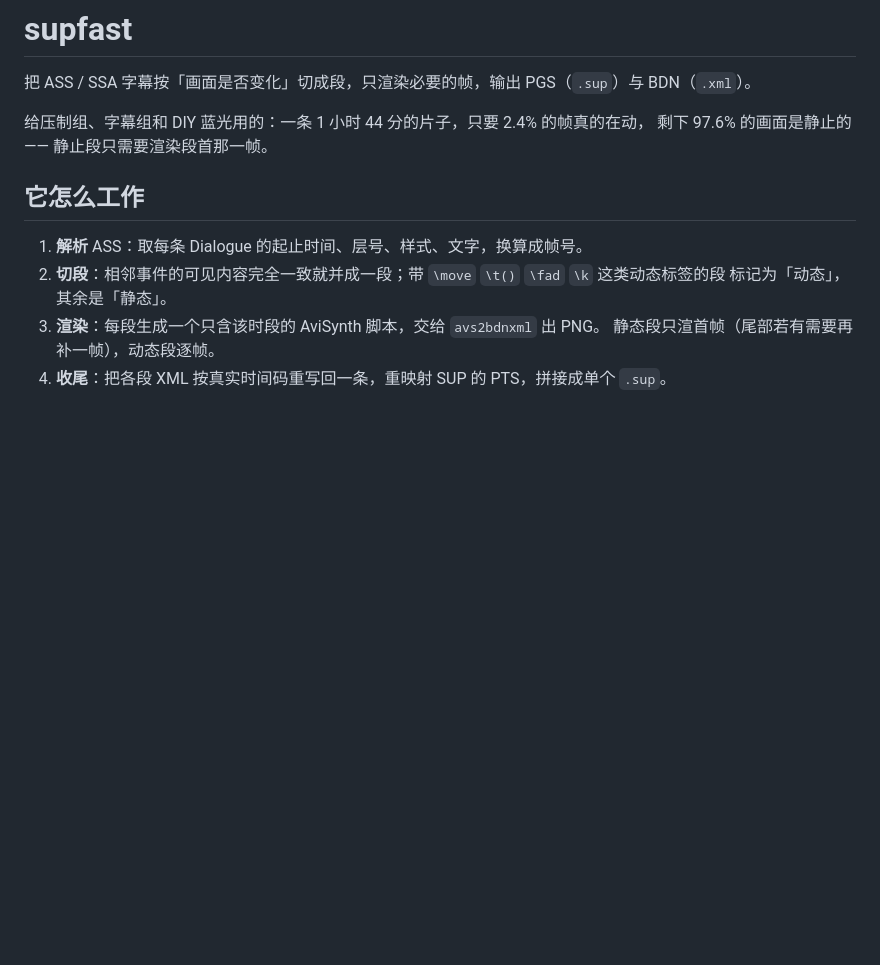
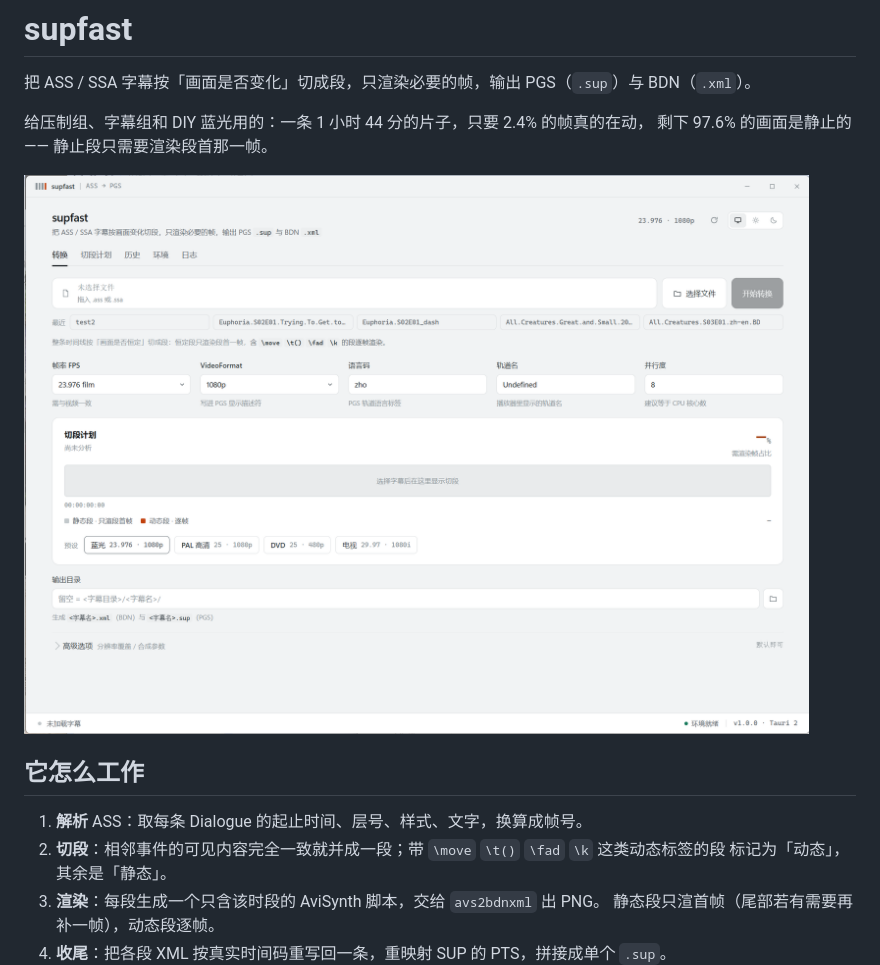
Before and after one commit to JiaJingZ6/supfast, a Markdown page: README.md, the part around the change. Rendered like a GitHub page; pictures changed too: docs/ui.png (added); blank space fills up the shorter version.

Commit message:
docs: README 开头加界面截图
docs/ui.png 是转换页的实际画面（浅色主题），放在定位段下面作为门面。
图片 1984x1414、154 KB，用 img width=880 控制显示宽度。

```diff
--- a/README.md
+++ b/README.md
@@ -4,6 +4,8 @@
 
 给压制组、字幕组和 DIY 蓝光用的：一条 1 小时 44 分的片子，只要 2.4% 的帧真的在动，
 剩下 97.6% 的画面是静止的 —— 静止段只需要渲染段首那一帧。
+
+<img src="docs/ui.png" width="880" alt="supfast 主界面：转换页，上方是最近打开的字幕，中间是切段计划（未加载时的空状态），下方是预设与输出目录">
 
 ## 它怎么工作
 
```
